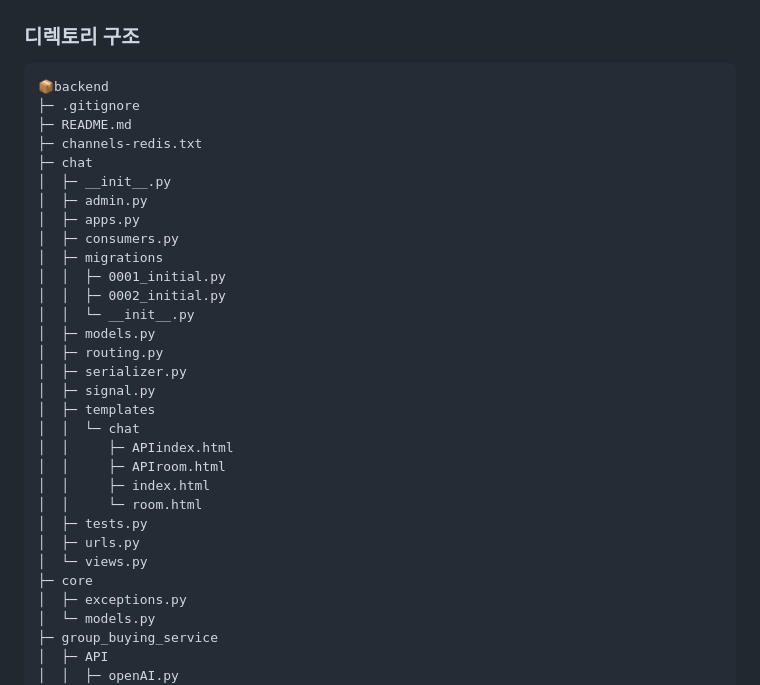
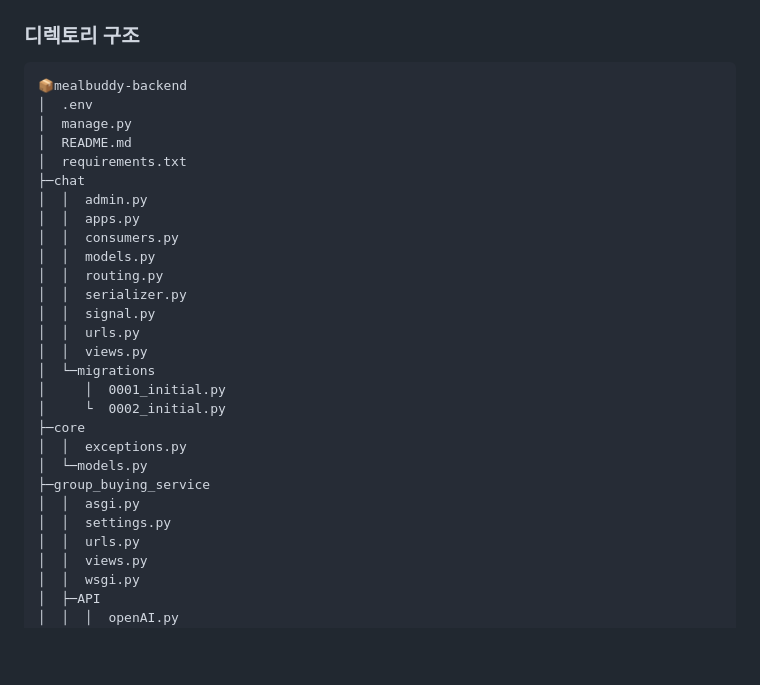
Before and after one commit to Group-buying-service/mealbuddy-backend, a Markdown page: README.md, the part around the change printed below. GitHub-like rendering; blank space fills up the shorter version.

Commit message:
Docs: README.md 폴더트리 업데이트

````diff
--- a/README.md
+++ b/README.md
@@ -113,36 +113,33 @@ Password : password123
 ### 디렉토리 구조
 
 ```
-📦backend
-├─ .gitignore
-├─ README.md
-├─ channels-redis.txt
-├─ chat
-│  ├─ __init__.py
-│  ├─ admin.py
-│  ├─ apps.py
-│  ├─ consumers.py
-│  ├─ migrations
-│  │  ├─ 0001_initial.py
-│  │  ├─ 0002_initial.py
-│  │  └─ __init__.py
-│  ├─ models.py
-│  ├─ routing.py
-│  ├─ serializer.py
-│  ├─ signal.py
-│  ├─ templates
-│  │  └─ chat
-│  │     ├─ APIindex.html
-│  │     ├─ APIroom.html
-│  │     ├─ index.html
-│  │     └─ room.html
-│  ├─ tests.py
-│  ├─ urls.py
-│  └─ views.py
-├─ core
-│  ├─ exceptions.py
-│  └─ models.py
-├─ group_buying_service
-│  ├─ API
-│  │  ├─ openAI.py
+📦mealbuddy-backend
+│  .env
+│  manage.py
+│  README.md
+│  requirements.txt
+├─chat
+│  │  admin.py
+│  │  apps.py
+│  │  consumers.py
+│  │  models.py
+│  │  routing.py
+│  │  serializer.py
+│  │  signal.py
+│  │  urls.py
+│  │  views.py
+│  └─migrations
+│     │  0001_initial.py
+│     └  0002_initial.py
+├─core
+│  │  exceptions.py
+│  └─models.py
+├─group_buying_service
+│  │  asgi.py
+│  │  settings.py
+│  │  urls.py
+│  │  views.py
+│  │  wsgi.py
+│  ├─API
+│  │  │  openAI.py
 │  │  └─ weather.py
````
Also changed, not shown: other parts of README.md (+32 -88 lines).
